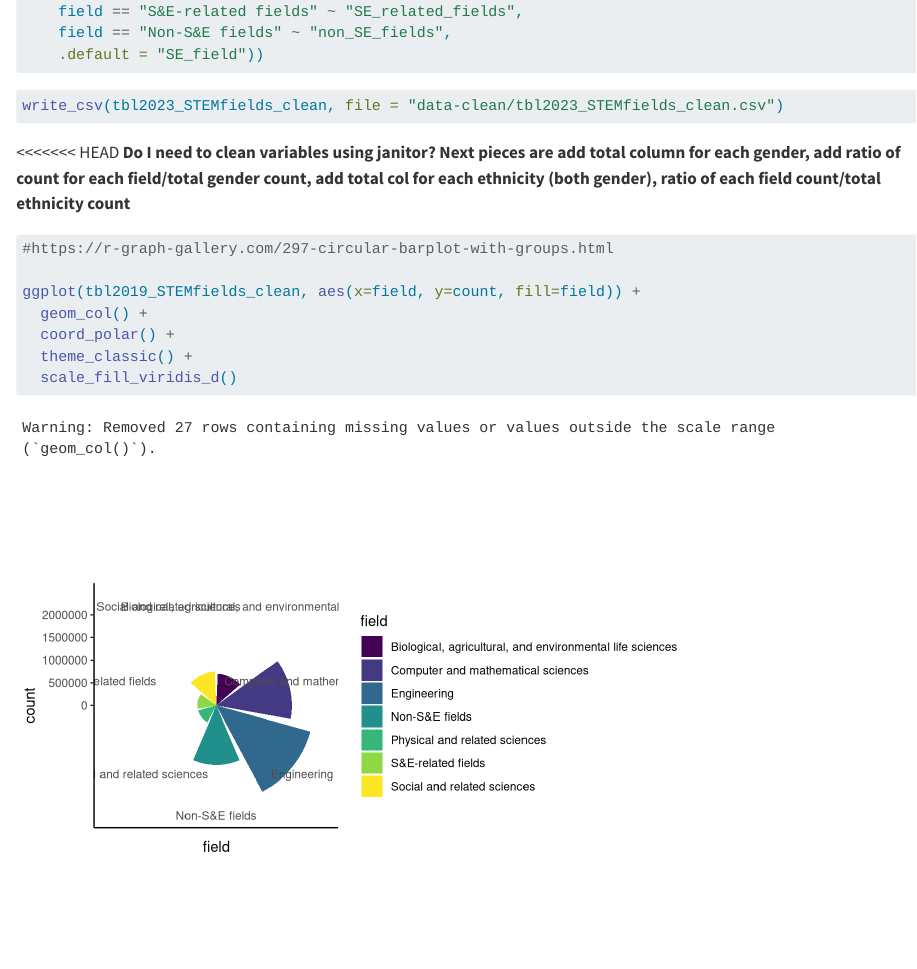
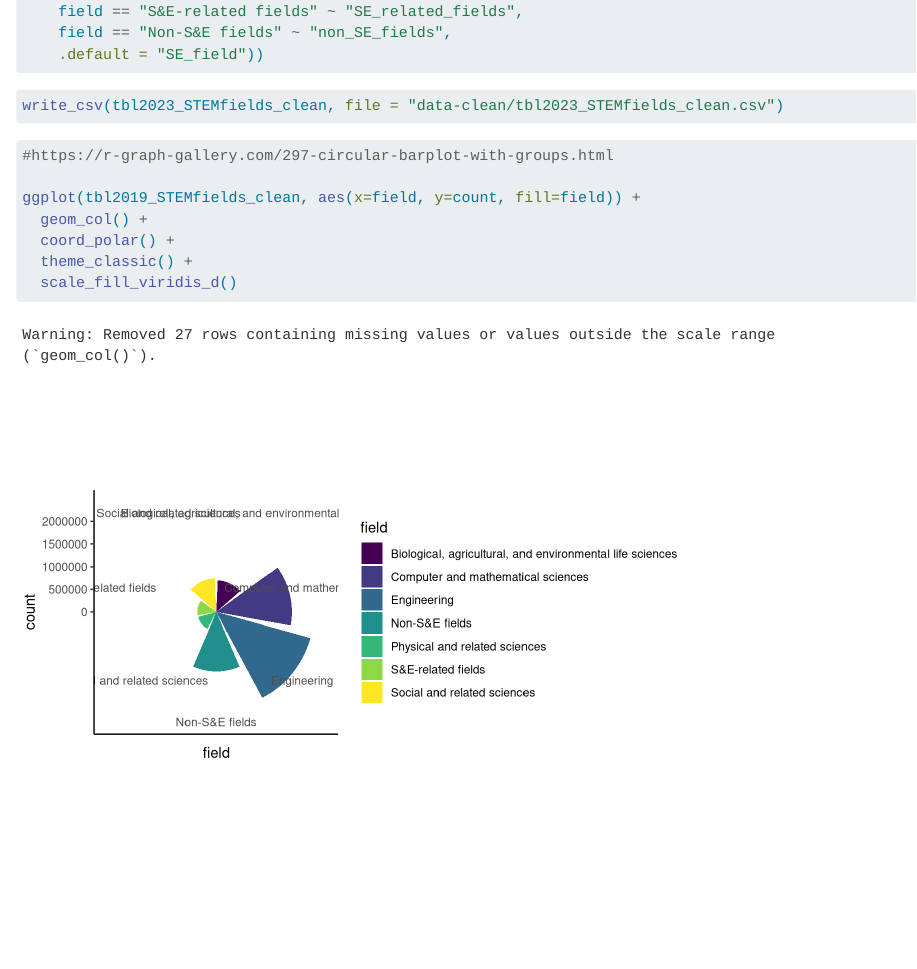
Before and after one commit to TLouise-Binnings/DataAnalysisProj, a Quarto document (ProjProposal.qmd): the page in a window 1100 px wide, from 5500 px down. Rendered offline with R 4.5, knitr and Pandoc in place of Quarto, with nearby package versions; long lines of code are wrapped.

Commit message:
Help clean up issues

````diff
--- a/ProjProposal.qmd
+++ b/ProjProposal.qmd
@@ -258,8 +258,6 @@ tbl2023_STEMfields_clean<- read_excel("data-raw/nsf25322-tab001-005.xlsx",
 write_csv(tbl2023_STEMfields_clean, file = "data-clean/tbl2023_STEMfields_clean.csv")
 ```
 
-<<<<<<< HEAD
-**Do I need to clean variables using janitor? Next pieces are add total column for each gender, add ratio of count for each field/total gender count, add total col for each ethnicity (both gender), ratio of each field count/total ethnicity count**
 
 
 ```{r}
````
Also changed, not shown: ProjProposal.qmd (3 more changed lines).
